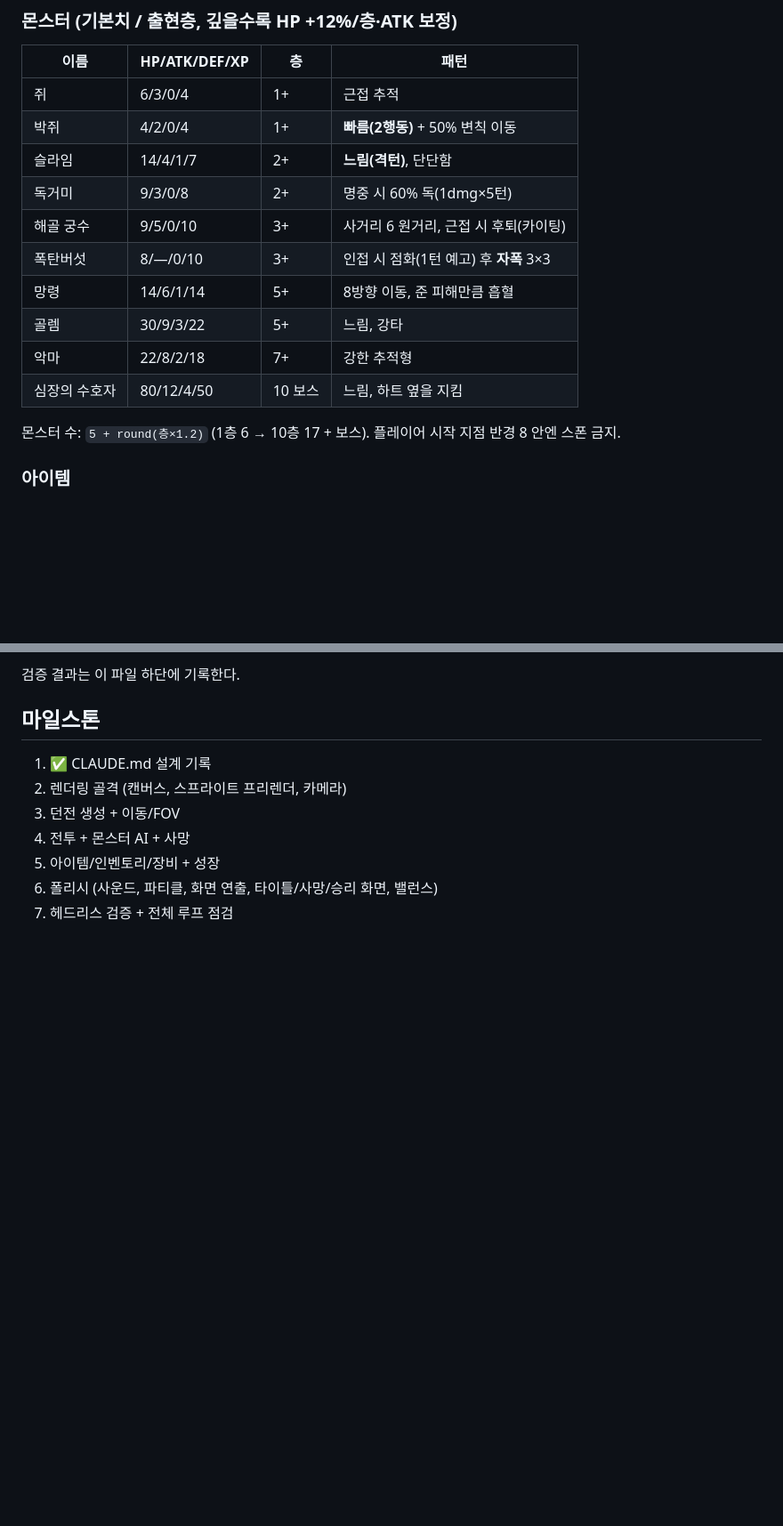
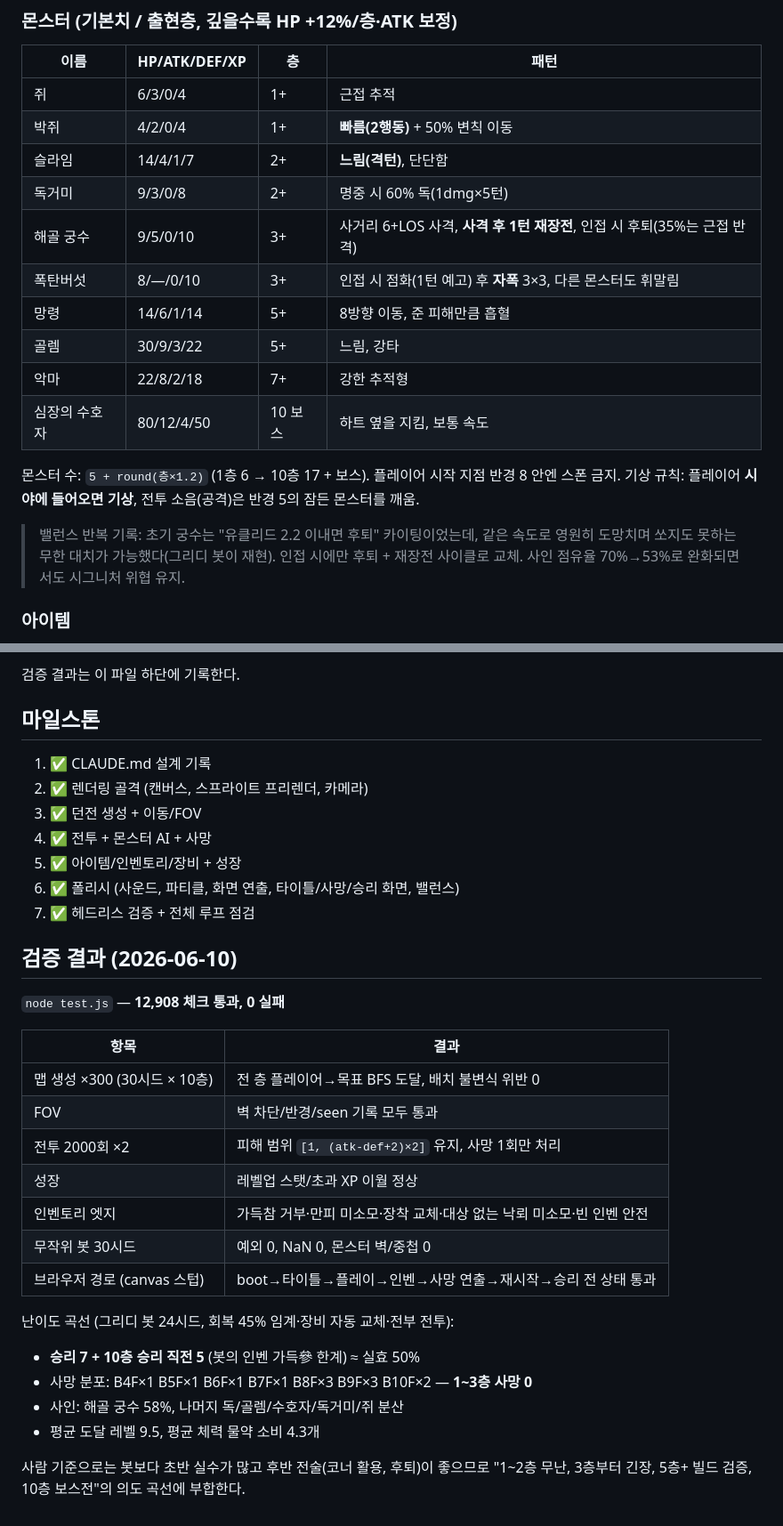
Before and after one commit to RNa-tls/permutation-moduli, a Markdown page: CLAUDE.md, 2 parts joined by grey strips. Shown at 89% size. Rendered like a GitHub page; blank space fills up the shorter version.

Commit message:
docs: 검증 결과/밸런스 반복 기록, 마일스톤 완료 표시
https://claude.ai/code/session_019QfUBnEqoh6h7UHtQ4emM4

```diff
--- a/CLAUDE.md
+++ b/CLAUDE.md
@@ -75,14 +75,19 @@
 | 박쥐 | 4/2/0/4 | 1+ | **빠름(2행동)** + 50% 변칙 이동 |
 | 슬라임 | 14/4/1/7 | 2+ | **느림(격턴)**, 단단함 |
 | 독거미 | 9/3/0/8 | 2+ | 명중 시 60% 독(1dmg×5턴) |
-| 해골 궁수 | 9/5/0/10 | 3+ | 사거리 6 원거리, 근접 시 후퇴(카이팅) |
-| 폭탄버섯 | 8/—/0/10 | 3+ | 인접 시 점화(1턴 예고) 후 **자폭** 3×3 |
+| 해골 궁수 | 9/5/0/10 | 3+ | 사거리 6+LOS 사격, **사격 후 1턴 재장전**, 인접 시 후퇴(35%는 근접 반격) |
+| 폭탄버섯 | 8/—/0/10 | 3+ | 인접 시 점화(1턴 예고) 후 **자폭** 3×3, 다른 몬스터도 휘말림 |
 | 망령 | 14/6/1/14 | 5+ | 8방향 이동, 준 피해만큼 흡혈 |
 | 골렘 | 30/9/3/22 | 5+ | 느림, 강타 |
 | 악마 | 22/8/2/18 | 7+ | 강한 추적형 |
-| 심장의 수호자 | 80/12/4/50 | 10 보스 | 느림, 하트 옆을 지킴 |
+| 심장의 수호자 | 80/12/4/50 | 10 보스 | 하트 옆을 지킴, 보통 속도 |
 
 몬스터 수: `5 + round(층×1.2)` (1층 6 → 10층 17 + 보스). 플레이어 시작 지점 반경 8 안엔 스폰 금지.
+기상 규칙: 플레이어 **시야에 들어오면 기상**, 전투 소음(공격)은 반경 5의 잠든 몬스터를 깨움.
+
+> 밸런스 반복 기록: 초기 궁수는 "유클리드 2.2 이내면 후퇴" 카이팅이었는데, 같은 속도로 영원히
+> 도망치며 쏘지도 못하는 무한 대치가 가능했다(그리디 봇이 재현). 인접 시에만 후퇴 + 재장전
+> 사이클로 교체. 사인 점유율 70%→53%로 완화되면서도 시그니처 위협 유지.
 
 ### 아이템
 - 무기: 단검+2 / 장검+4 / 전투도끼+6 / 카타나+8 / 둠블레이드+11 (층수에 비례한 티어 드랍)
@@ -122,9 +127,32 @@
 ## 마일스톤
 
 1. ✅ CLAUDE.md 설계 기록
-2. 렌더링 골격 (캔버스, 스프라이트 프리렌더, 카메라)
-3. 던전 생성 + 이동/FOV
-4. 전투 + 몬스터 AI + 사망
-5. 아이템/인벤토리/장비 + 성장
-6. 폴리시 (사운드, 파티클, 화면 연출, 타이틀/사망/승리 화면, 밸런스)
-7. 헤드리스 검증 + 전체 루프 점검
+2. ✅ 렌더링 골격 (캔버스, 스프라이트 프리렌더, 카메라)
+3. ✅ 던전 생성 + 이동/FOV
+4. ✅ 전투 + 몬스터 AI + 사망
+5. ✅ 아이템/인벤토리/장비 + 성장
+6. ✅ 폴리시 (사운드, 파티클, 화면 연출, 타이틀/사망/승리 화면, 밸런스)
+7. ✅ 헤드리스 검증 + 전체 루프 점검
+
+## 검증 결과 (2026-06-10)
+
+`node test.js` — **12,908 체크 통과, 0 실패**
+
+| 항목 | 결과 |
+|---|---|
+| 맵 생성 ×300 (30시드 × 10층) | 전 층 플레이어→목표 BFS 도달, 배치 불변식 위반 0 |
+| FOV | 벽 차단/반경/seen 기록 모두 통과 |
+| 전투 2000회 ×2 | 피해 범위 `[1, (atk-def+2)×2]` 유지, 사망 1회만 처리 |
+| 성장 | 레벨업 스탯/초과 XP 이월 정상 |
+| 인벤토리 엣지 | 가득참 거부·만피 미소모·장착 교체·대상 없는 낙뢰 미소모·빈 인벤 안전 |
+| 무작위 봇 30시드 | 예외 0, NaN 0, 몬스터 벽/중첩 0 |
+| 브라우저 경로 (canvas 스텁) | boot→타이틀→플레이→인벤→사망 연출→재시작→승리 전 상태 통과 |
+
+난이도 곡선 (그리디 봇 24시드, 회복 45% 임계·장비 자동 교체·전부 전투):
+- **승리 7 + 10층 승리 직전 5** (봇의 인벤 가득參 한계) ≈ 실효 50%
+- 사망 분포: B4F×1 B5F×1 B6F×1 B7F×1 B8F×3 B9F×3 B10F×2 — **1~3층 사망 0**
+- 사인: 해골 궁수 58%, 나머지 독/골렘/수호자/독거미/쥐 분산
+- 평균 도달 레벨 9.5, 평균 체력 물약 소비 4.3개
+
+사람 기준으로는 봇보다 초반 실수가 많고 후반 전술(코너 활용, 후퇴)이 좋으므로
+"1~2층 무난, 3층부터 긴장, 5층+ 빌드 검증, 10층 보스전"의 의도 곡선에 부합한다.
```
